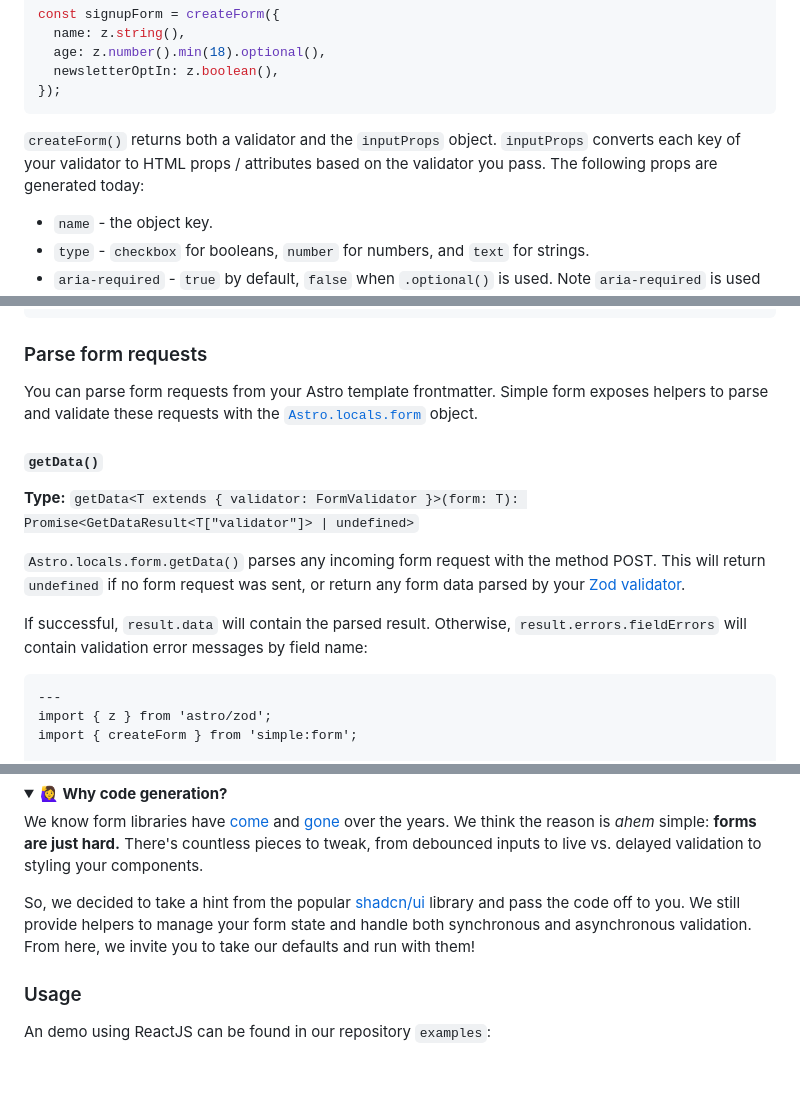
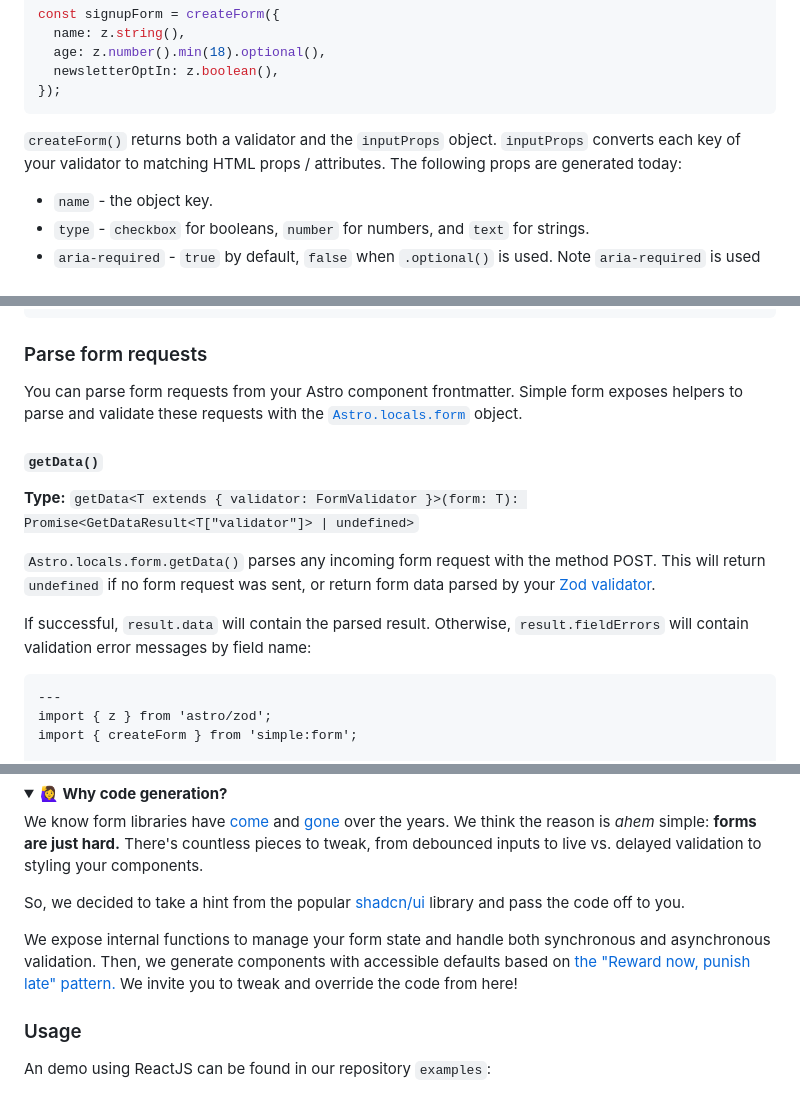
Before and after one commit to bholmesdev/simple-stack, a Markdown page: packages/form/README.md, 3 parts joined by grey strips. GitHub-like rendering; folded sections open; blank space fills up the shorter version.

Commit message:
docs: edit pass

````diff
--- a/packages/form/README.md
+++ b/packages/form/README.md
@@ -67,7 +67,7 @@ const signupForm = createForm({
 });
 ```
 
-`createForm()` returns both a validator and the `inputProps` object. `inputProps` converts each key of your validator to HTML props / attributes based on the validator you pass. The following props are generated today:
+`createForm()` returns both a validator and the `inputProps` object. `inputProps` converts each key of your validator to matching HTML props / attributes. The following props are generated today:
 
 - `name` - the object key.
 - `type` - `checkbox` for booleans, `number` for numbers, and `text` for strings.
@@ -92,15 +92,15 @@ signupForm.inputProps
 
 ### Parse form requests
 
-You can parse form requests from your Astro template frontmatter. Simple form exposes helpers to parse and validate these requests with the [`Astro.locals.form`](https://docs.astro.build/en/reference/api-reference/#astrolocals) object.
+You can parse form requests from your Astro component frontmatter. Simple form exposes helpers to parse and validate these requests with the [`Astro.locals.form`](https://docs.astro.build/en/reference/api-reference/#astrolocals) object.
 
 #### `getData()`
 
 **Type:** `getData<T extends { validator: FormValidator }>(form: T): Promise<GetDataResult<T["validator"]> | undefined>`
 
-`Astro.locals.form.getData()` parses any incoming form request with the method POST. This will return `undefined` if no form request was sent, or return any form data parsed by your [Zod validator](https://github.com/colinhacks/zod#safeparse).
+`Astro.locals.form.getData()` parses any incoming form request with the method POST. This will return `undefined` if no form request was sent, or return form data parsed by your [Zod validator](https://github.com/colinhacks/zod#safeparse).
 
-If successful, `result.data` will contain the parsed result. Otherwise, `result.errors.fieldErrors` will contain validation error messages by field name:
+If successful, `result.data` will contain the parsed result. Otherwise, `result.fieldErrors` will contain validation error messages by field name:
 
 ```astro
 ---
@@ -192,7 +192,9 @@ This will output a form component in your directory of choice.
 
 We know form libraries have [come](https://react-hook-form.com/) and [gone](https://formik.org/) over the years. We think the reason is _ahem_ simple: **forms are just hard.** There's countless pieces to tweak, from debounced inputs to live vs. delayed validation to styling your components.
 
-So, we decided to take a hint from the popular [shadcn/ui](https://ui.shadcn.com/docs/theming) library and pass the code off to you. We still provide helpers to manage your form state and handle both synchronous and asynchronous validation. From here, we invite you to take our defaults and run with them!
+So, we decided to take a hint from the popular [shadcn/ui](https://ui.shadcn.com/docs/theming) library and pass the code off to you.
+
+We expose internal functions to manage your form state and handle both synchronous and asynchronous validation. Then, we generate components with accessible defaults based on [the "Reward now, punish late" pattern.](https://www.smashingmagazine.com/2022/09/inline-validation-web-forms-ux/#4-reward-early-punish-late) We invite you to tweak and override the code from here!
 
 </details>
 
````
Also changed, not shown: other parts of packages/form/README.md (+1 -1 lines).
